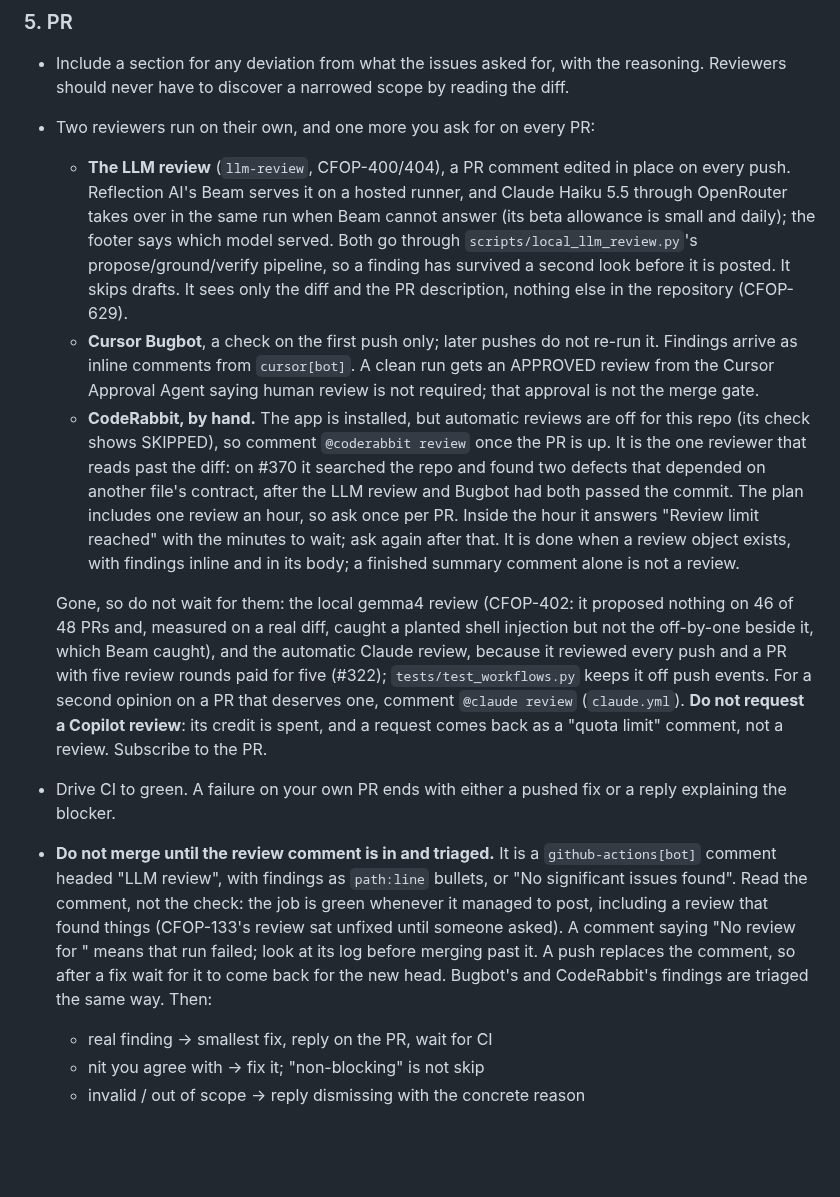
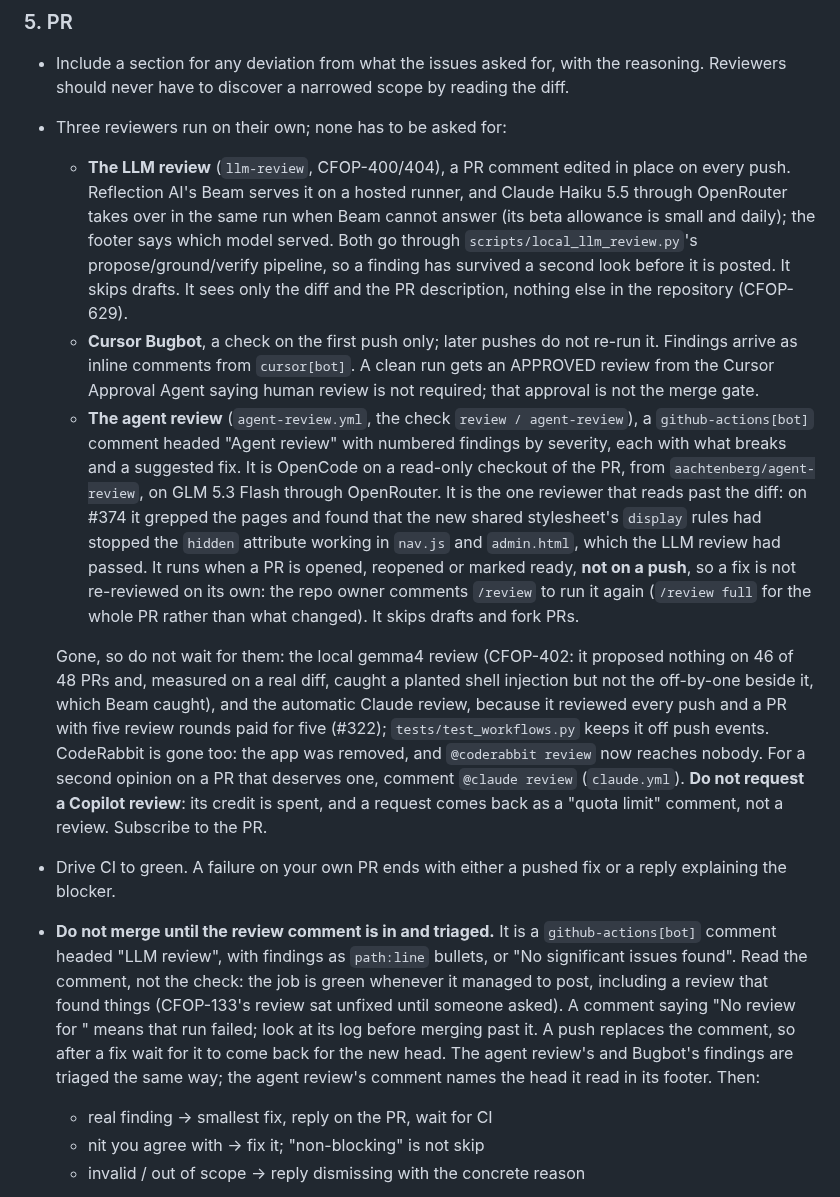
Before and after one commit to aachtenberg/cfoperator, a Markdown page: CLAUDE.md, the part around the change. GitHub-like rendering; blank space fills up the shorter version.

Commit message:
CLAUDE.md names the agent review, and stops asking for CodeRabbit
CodeRabbit was removed from the repo; the PR section still told whoever
opens a PR to comment `@coderabbit review` and wait for a review object
that will not come. The reviewer that reads past the diff is now the agent
review (agent-review.yml), and it needs no asking.

What the section says about it is read from the workflow and from its
first run on #374: when it runs (opened, reopened, ready; not on push),
who can re-run it (`/review` from the owner), and what its comment looks
like. The not-on-push part is the one that changes behaviour: a fix is not
re-reviewed unless someone asks.

Refs CFOP-696

Co-Authored-By: Claude Fable 5.2 <noreply@anthropic.com>
Claude-Session: https://claude.ai/code/session_01LGmc4FVYoMRLhDcYKUk4tS

```diff
--- a/CLAUDE.md
+++ b/CLAUDE.md
@@ -110,7 +110,7 @@ shared header, not to assert today's markup. Mutation-check a new guard once
 - Include a section for any deviation from what the issues asked for, with the
   reasoning. Reviewers should never have to discover a narrowed scope by reading
   the diff.
-- Two reviewers run on their own, and one more you ask for on every PR:
+- Three reviewers run on their own; none has to be asked for:
   - **The LLM review** (`llm-review`, CFOP-400/404), a PR comment edited in
     place on every push. Reflection AI's Beam serves it on a hosted runner,
     and Claude Haiku 5.5 through OpenRouter takes over in the same run when
@@ -124,15 +124,18 @@ shared header, not to assert today's markup. Mutation-check a new guard once
     re-run it. Findings arrive as inline comments from `cursor[bot]`. A
     clean run gets an APPROVED review from the Cursor Approval Agent saying
     human review is not required; that approval is not the merge gate.
-  - **CodeRabbit, by hand.** The app is installed, but automatic reviews are
-    off for this repo (its check shows SKIPPED), so comment
-    `@coderabbit review` once the PR is up. It is the one reviewer that reads
-    past the diff: on #370 it searched the repo and found two defects that
-    depended on another file's contract, after the LLM review and Bugbot had
-    both passed the commit. The plan includes one review an hour, so ask
-    once per PR. Inside the hour it answers "Review limit reached" with the
-    minutes to wait; ask again after that. It is done when a review object exists, with findings inline
-    and in its body; a finished summary comment alone is not a review.
+  - **The agent review** (`agent-review.yml`, the check `review /
+    agent-review`), a `github-actions[bot]` comment headed "Agent review"
+    with numbered findings by severity, each with what breaks and a
+    suggested fix. It is OpenCode on a read-only checkout of the PR, from
+    `aachtenberg/agent-review`, on GLM 5.3 Flash through OpenRouter. It is
+    the one reviewer that reads past the diff: on #374 it grepped the pages
+    and found that the new shared stylesheet's `display` rules had stopped
+    the `hidden` attribute working in `nav.js` and `admin.html`, which the
+    LLM review had passed. It runs when a PR is opened, reopened or marked
+    ready, **not on a push**, so a fix is not re-reviewed on its own: the
+    repo owner comments `/review` to run it again (`/review full` for the
+    whole PR rather than what changed). It skips drafts and fork PRs.
 
   Gone, so do not wait for them: the local gemma4 review (CFOP-402: it
   proposed nothing on 46 of 48 PRs and, measured on a real diff, caught a
@@ -140,6 +143,8 @@ shared header, not to assert today's markup. Mutation-check a new guard once
   caught), and the automatic Claude review, because it reviewed every push
   and a PR with five review rounds paid for five (#322);
   `tests/test_workflows.py` keeps it off push events.
+  CodeRabbit is gone too: the app was removed, and `@coderabbit review`
+  now reaches nobody.
   For a second opinion on a PR that deserves one, comment `@claude review`
   (`claude.yml`). **Do not request a Copilot review**: its credit is spent,
   and a request comes back as a "quota limit" comment, not a review.
@@ -154,7 +159,8 @@ shared header, not to assert today's markup. Mutation-check a new guard once
   until someone asked). A comment saying "No review for <sha>" means that
   run failed; look at its log before merging past it. A push replaces the
   comment, so after a fix wait for it to come back for the new head.
-  Bugbot's and CodeRabbit's findings are triaged the same way.
+  The agent review's and Bugbot's findings are triaged the same way; the
+  agent review's comment names the head it read in its footer.
   Then:
   - real finding → smallest fix, reply on the PR, wait for CI
   - nit you agree with → fix it; "non-blocking" is not skip
```
